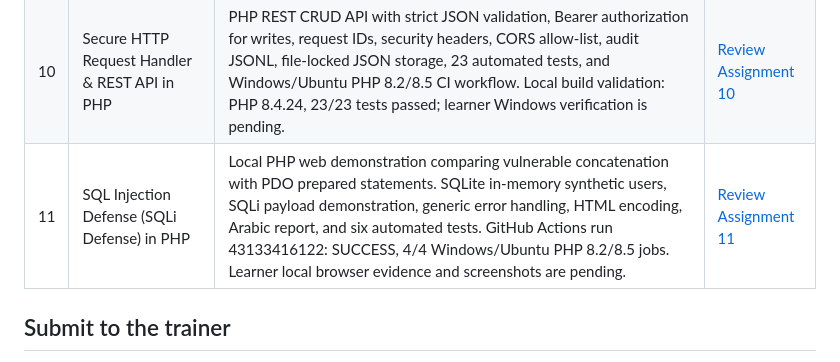
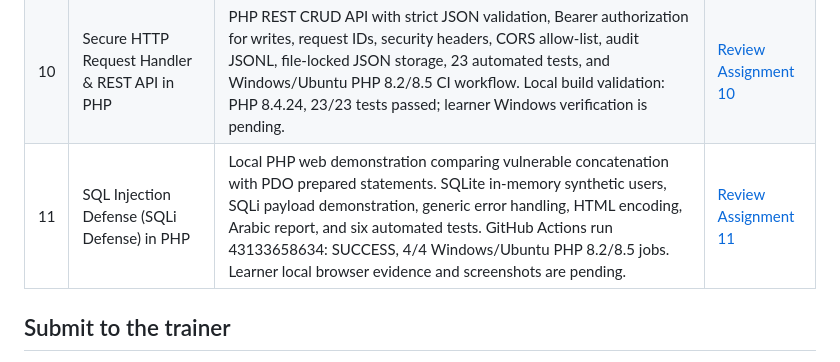
Before and after one commit to mukhtarprov1-hue/Cybersecurity-Learning-Portfolio, a Markdown page: course-assignments/README.md, the part around the change. GitHub-like rendering.

Commit message:
docs(assignment-11): link final passing CI run

```diff
--- a/course-assignments/README.md
+++ b/course-assignments/README.md
@@ -28,7 +28,7 @@ This is the public, instructor-accessible index for the assignments documented i
 | 08 | Password Generator & SHA-256 Hasher in Python | Learner Windows verification: compilation passed, 16/16 unit tests passed, default 16-character and custom three 20-character password generation completed; SHA-256 matched the known abc vector and Arabic UTF-8 test. Updated Windows report and test results are committed; screenshots are being added from the learner's workstation. | [Review Assignment 08](08-password-generator-sha256-hasher/README.md) |
 | 09 | File Integrity Monitoring (FIM) in Python | Learner Windows PowerShell verification (Python 3.10.0): compilation passed, 14/14 tests passed, baseline created, unchanged scans succeeded, and simulated file modification triggered the critical alert. Five original screenshots are publicly committed. GitHub Actions run 43112755840: SUCCESS across Windows/Ubuntu and Python 3.10/3.13. | [Review Assignment 09](09-file-integrity-monitoring/README.md) |
 | 10 | Secure HTTP Request Handler & REST API in PHP | PHP REST CRUD API with strict JSON validation, Bearer authorization for writes, request IDs, security headers, CORS allow-list, audit JSONL, file-locked JSON storage, 23 automated tests, and Windows/Ubuntu PHP 8.2/8.5 CI workflow. Local build validation: PHP 8.4.24, 23/23 tests passed; learner Windows verification is pending. | [Review Assignment 10](10-php-rest-api/README.md) |
-| 11 | SQL Injection Defense (SQLi Defense) in PHP | Local PHP web demonstration comparing vulnerable concatenation with PDO prepared statements. SQLite in-memory synthetic users, SQLi payload demonstration, generic error handling, HTML encoding, Arabic report, and six automated tests. GitHub Actions run 43133416122: SUCCESS, 4/4 Windows/Ubuntu PHP 8.2/8.5 jobs. Learner local browser evidence and screenshots are pending. | [Review Assignment 11](11-sqli-defense/README.md) |
+| 11 | SQL Injection Defense (SQLi Defense) in PHP | Local PHP web demonstration comparing vulnerable concatenation with PDO prepared statements. SQLite in-memory synthetic users, SQLi payload demonstration, generic error handling, HTML encoding, Arabic report, and six automated tests. GitHub Actions run 43133658634: SUCCESS, 4/4 Windows/Ubuntu PHP 8.2/8.5 jobs. Learner local browser evidence and screenshots are pending. | [Review Assignment 11](11-sqli-defense/README.md) |
 
 ## Submit to the trainer
 
```
